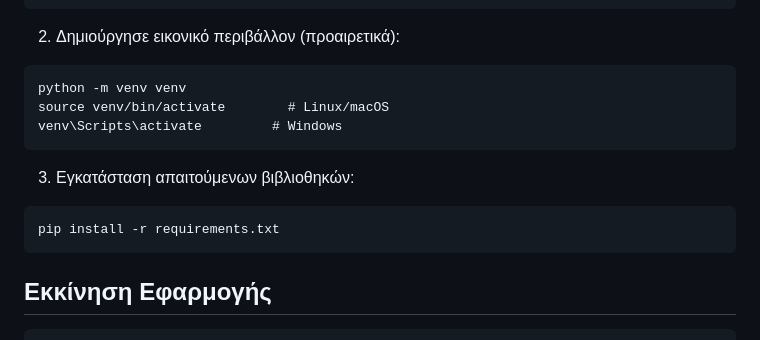
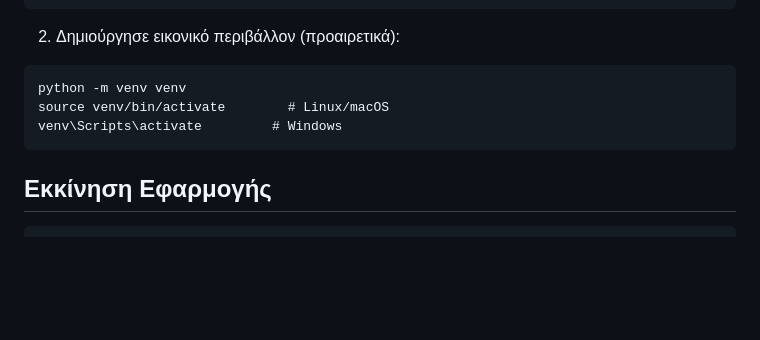
Before and after one commit to PaulTheCreator1/GameGenius, a Markdown page: README.md, the part around the change. Rendered like a GitHub page; blank space fills up the shorter version.

````diff
--- a/README.md
+++ b/README.md
@@ -60,12 +60,6 @@ source venv/bin/activate        # Linux/macOS
 venv\Scripts\activate         # Windows
 ```
 
-3. Εγκατάσταση απαιτούμενων βιβλιοθηκών:
-
-```
-pip install -r requirements.txt
-```
-
 ## Εκκίνηση Εφαρμογής
 
 ```bash
````
